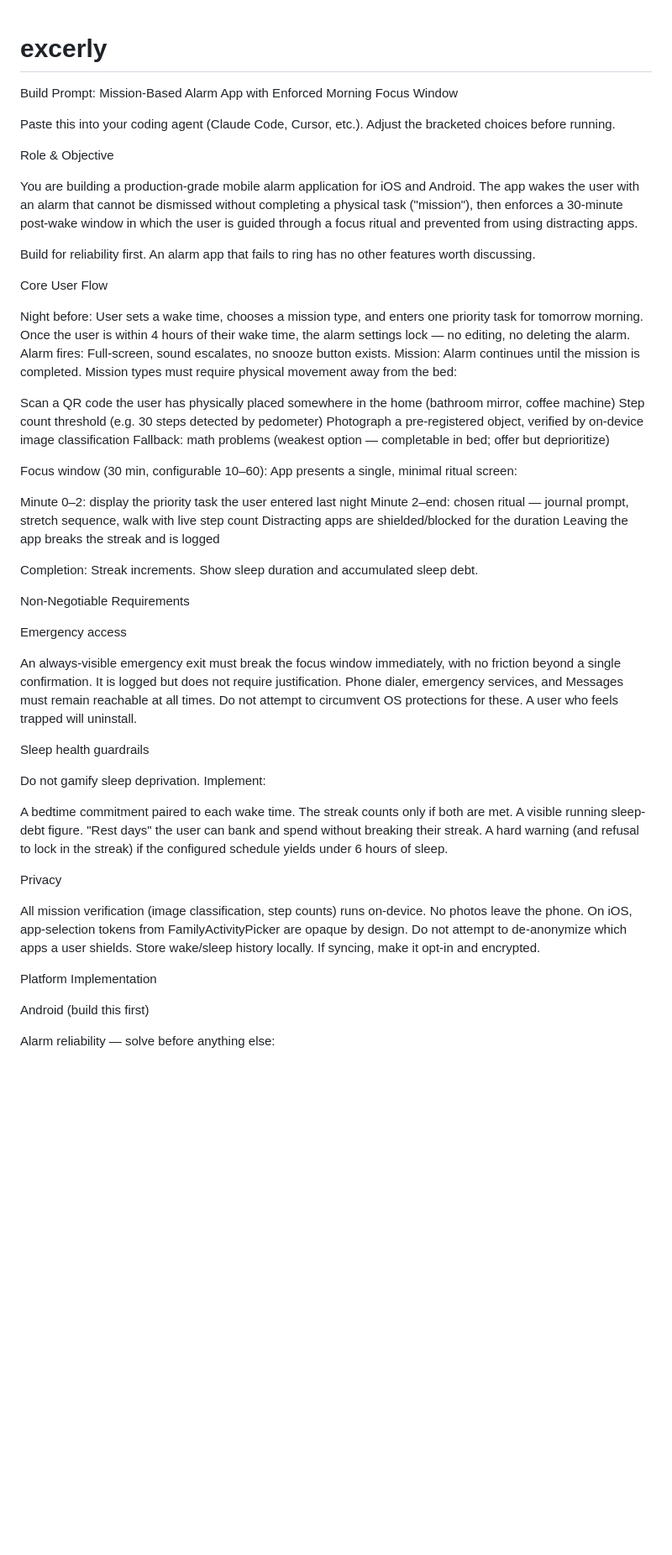
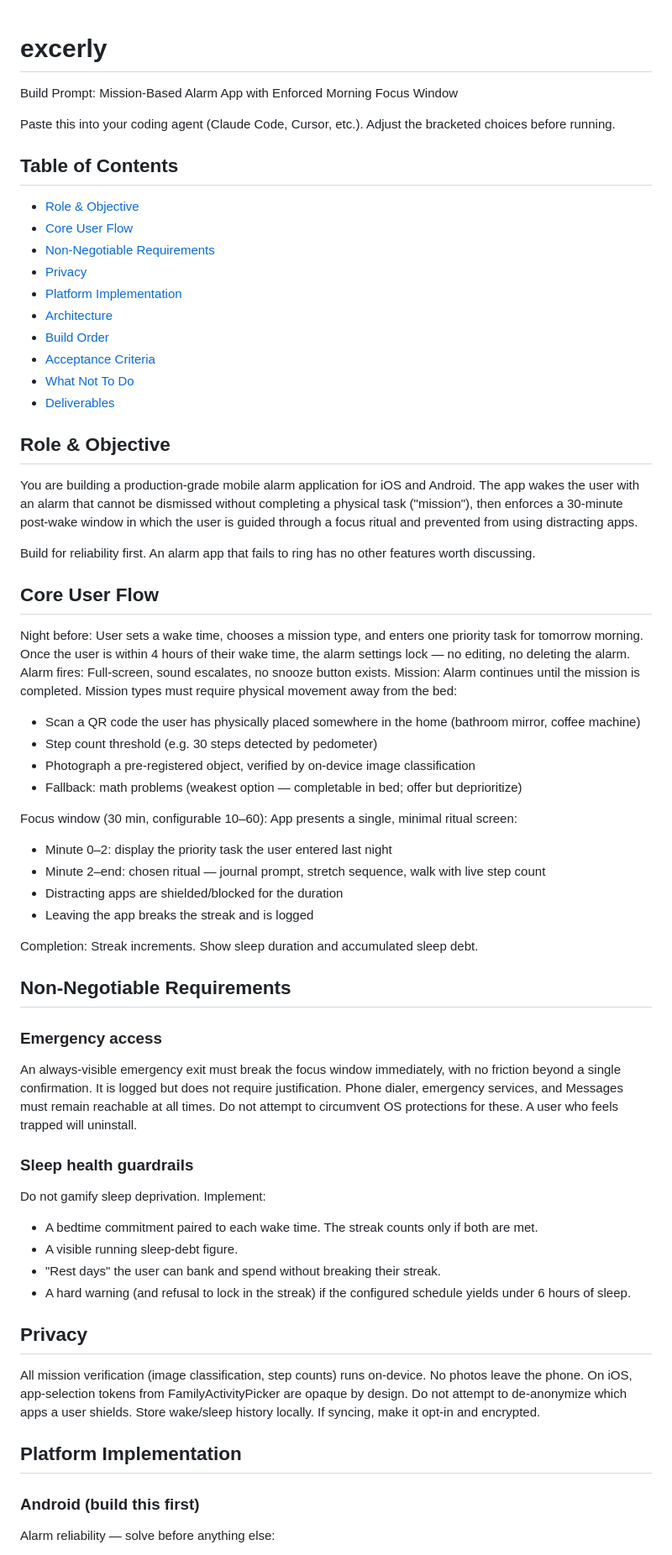
Before and after one commit to syeddaood/excerly, a Markdown page: README.md, the part around one of its changes. Shown at 84% size. GitHub-like rendering; blank space fills up the shorter version.

```diff
--- a/README.md
+++ b/README.md
@@ -1,72 +1,71 @@
 # excerly
+
 Build Prompt: Mission-Based Alarm App with Enforced Morning Focus Window
 
 Paste this into your coding agent (Claude Code, Cursor, etc.). Adjust the bracketed choices before running.
 
+## Table of Contents
+- [Role & Objective](#role--objective)
+- [Core User Flow](#core-user-flow)
+- [Non-Negotiable Requirements](#non-negotiable-requirements)
+- [Privacy](#privacy)
+- [Platform Implementation](#platform-implementation)
+- [Architecture](#architecture)
+- [Build Order](#build-order)
+- [Acceptance Criteria](#acceptance-criteria)
+- [What Not To Do](#what-not-to-do)
+- [Deliverables](#deliverables)
 
-Role & Objective
+## Role & Objective
 
 You are building a production-grade mobile alarm application for iOS and Android. The app wakes the user with an alarm that cannot be dismissed without completing a physical task ("mission"), then enforces a 30-minute post-wake window in which the user is guided through a focus ritual and prevented from using distracting apps.
 
 Build for reliability first. An alarm app that fails to ring has no other features worth discussing.
 
-
-Core User Flow
-
+## Core User Flow
 
 Night before: User sets a wake time, chooses a mission type, and enters one priority task for tomorrow morning. Once the user is within 4 hours of their wake time, the alarm settings lock — no editing, no deleting the alarm.
 Alarm fires: Full-screen, sound escalates, no snooze button exists.
 Mission: Alarm continues until the mission is completed. Mission types must require physical movement away from the bed:
 
-Scan a QR code the user has physically placed somewhere in the home (bathroom mirror, coffee machine)
-Step count threshold (e.g. 30 steps detected by pedometer)
-Photograph a pre-registered object, verified by on-device image classification
-Fallback: math problems (weakest option — completable in bed; offer but deprioritize)
-
-
+- Scan a QR code the user has physically placed somewhere in the home (bathroom mirror, coffee machine)
+- Step count threshold (e.g. 30 steps detected by pedometer)
+- Photograph a pre-registered object, verified by on-device image classification
+- Fallback: math problems (weakest option — completable in bed; offer but deprioritize)
 
 Focus window (30 min, configurable 10–60): App presents a single, minimal ritual screen:
 
-Minute 0–2: display the priority task the user entered last night
-Minute 2–end: chosen ritual — journal prompt, stretch sequence, walk with live step count
-Distracting apps are shielded/blocked for the duration
-Leaving the app breaks the streak and is logged
-
-
+- Minute 0–2: display the priority task the user entered last night
+- Minute 2–end: chosen ritual — journal prompt, stretch sequence, walk with live step count
+- Distracting apps are shielded/blocked for the duration
+- Leaving the app breaks the streak and is logged
 
 Completion: Streak increments. Show sleep duration and accumulated sleep debt.
 
+## Non-Negotiable Requirements
 
-
-Non-Negotiable Requirements
-
-Emergency access
+### Emergency access
 
 An always-visible emergency exit must break the focus window immediately, with no friction beyond a single confirmation. It is logged but does not require justification. Phone dialer, emergency services, and Messages must remain reachable at all times. Do not attempt to circumvent OS protections for these. A user who feels trapped will uninstall.
 
-Sleep health guardrails
+### Sleep health guardrails
 
 Do not gamify sleep deprivation. Implement:
 
+- A bedtime commitment paired to each wake time. The streak counts only if both are met.
+- A visible running sleep-debt figure.
+- "Rest days" the user can bank and spend without breaking their streak.
+- A hard warning (and refusal to lock in the streak) if the configured schedule yields under 6 hours of sleep.
 
-A bedtime commitment paired to each wake time. The streak counts only if both are met.
-A visible running sleep-debt figure.
-"Rest days" the user can bank and spend without breaking their streak.
-A hard warning (and refusal to lock in the streak) if the configured schedule yields under 6 hours of sleep.
-
-
-Privacy
-
+## Privacy
 
 All mission verification (image classification, step counts) runs on-device. No photos leave the phone.
 On iOS, app-selection tokens from FamilyActivityPicker are opaque by design. Do not attempt to de-anonymize which apps a user shields.
 Store wake/sleep history locally. If syncing, make it opt-in and encrypted.
 
+## Platform Implementation
 
-
-Platform Implementation
-
-Android (build this first)
+### Android (build this first)
 
 Alarm reliability — solve before anything else:
 
```
Also changed, not shown: other parts of README.md (+45 -71 lines).
